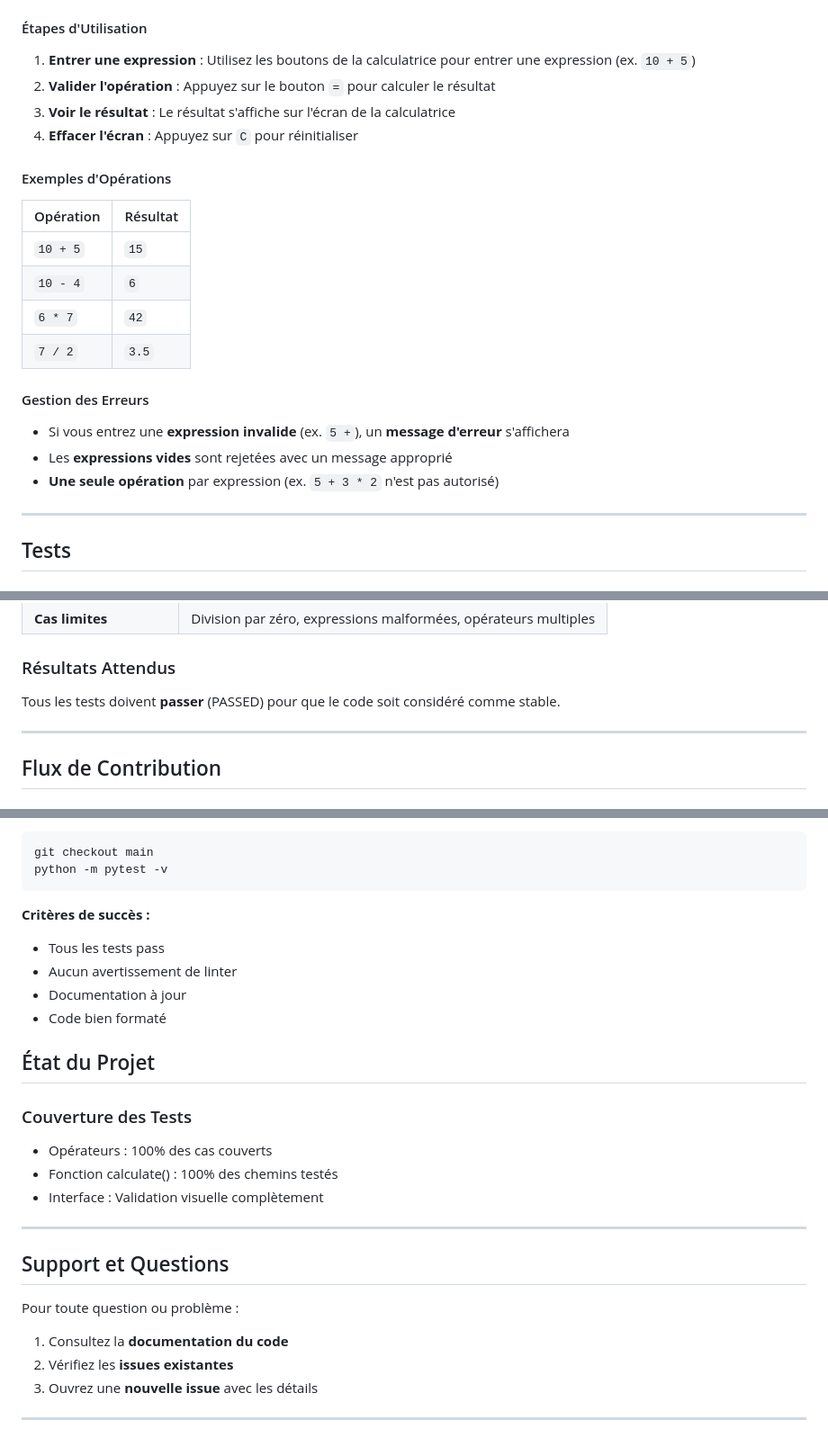
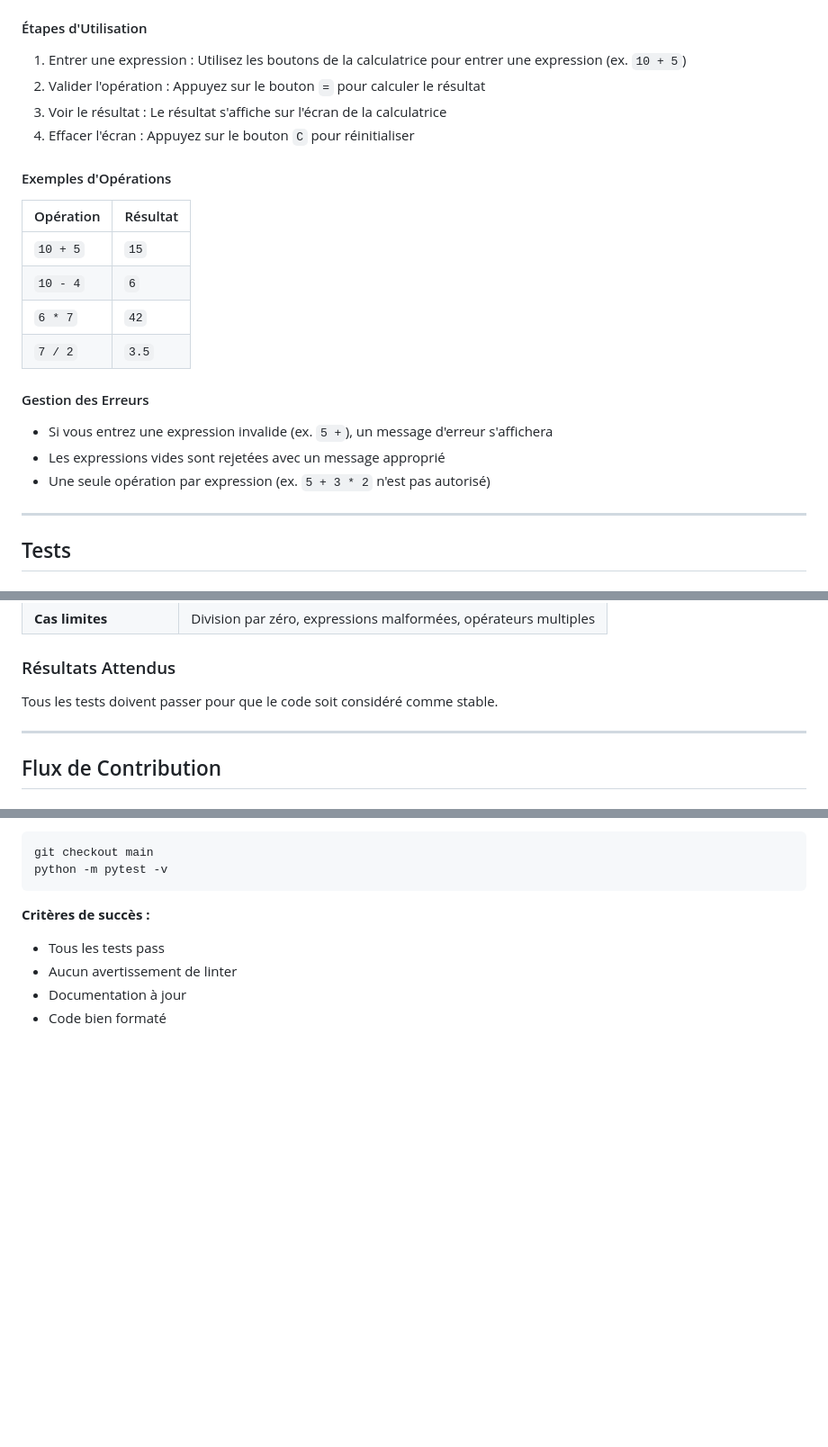
Before and after one commit to OzonLouis/2156365_2249921_2115641-TP3-LOG3000, a Markdown page: README.md, 3 parts joined by grey strips. Shown at 90% size. Drawn GitHub-style; blank space fills up the shorter version.

Commit message:
Fix formatting issues in README.md

```diff
--- a/README.md
+++ b/README.md
@@ -125,10 +125,10 @@ pip install flask pytest
 - Division : Appuyez sur `/` entre deux nombres
 
 #### Étapes d'Utilisation
-1. **Entrer une expression** : Utilisez les boutons de la calculatrice pour entrer une expression (ex. `10 + 5`)
-2. **Valider l'opération** : Appuyez sur le bouton `=` pour calculer le résultat
-3. **Voir le résultat** : Le résultat s'affiche sur l'écran de la calculatrice
-4. **Effacer l'écran** : Appuyez sur `C` pour réinitialiser
+1. Entrer une expression : Utilisez les boutons de la calculatrice pour entrer une expression (ex. `10 + 5`)
+2. Valider l'opération : Appuyez sur le bouton `=` pour calculer le résultat
+3. Voir le résultat : Le résultat s'affiche sur l'écran de la calculatrice
+4. Effacer l'écran : Appuyez sur le bouton `C` pour réinitialiser
 
 #### Exemples d'Opérations
 | Opération | Résultat |
@@ -139,9 +139,9 @@ pip install flask pytest
 | `7 / 2` | `3.5` |
 
 #### Gestion des Erreurs
-- Si vous entrez une **expression invalide** (ex. `5 +`), un **message d'erreur** s'affichera
-- Les **expressions vides** sont rejetées avec un message approprié
-- **Une seule opération** par expression (ex. `5 + 3 * 2` n'est pas autorisé)
+- Si vous entrez une expression invalide (ex. `5 +`), un message d'erreur s'affichera
+- Les expressions vides sont rejetées avec un message approprié
+- Une seule opération par expression (ex. `5 + 3 * 2` n'est pas autorisé)
 
 ---
 
@@ -171,7 +171,7 @@ La suite de tests couvre :
 | **Cas limites** | Division par zéro, expressions malformées, opérateurs multiples |
 
 ### Résultats Attendus
-Tous les tests doivent **passer** (PASSED) pour que le code soit considéré comme stable.
+Tous les tests doivent passer pour que le code soit considéré comme stable.
 
 ---
 
@@ -280,21 +280,3 @@ python -m pytest -v
 - Aucun avertissement de linter
 - Documentation à jour
 - Code bien formaté
-
-## État du Projet
-
-### Couverture des Tests
-- Opérateurs : 100% des cas couverts
-- Fonction calculate() : 100% des chemins testés
-- Interface : Validation visuelle complètement
-
----
-
-## Support et Questions
-
-Pour toute question ou problème :
-1. Consultez la **documentation du code**
-2. Vérifiez les **issues existantes**
-3. Ouvrez une **nouvelle issue** avec les détails
-
----
```
Also changed, not shown: other parts of README.md (+6 -6 lines).
